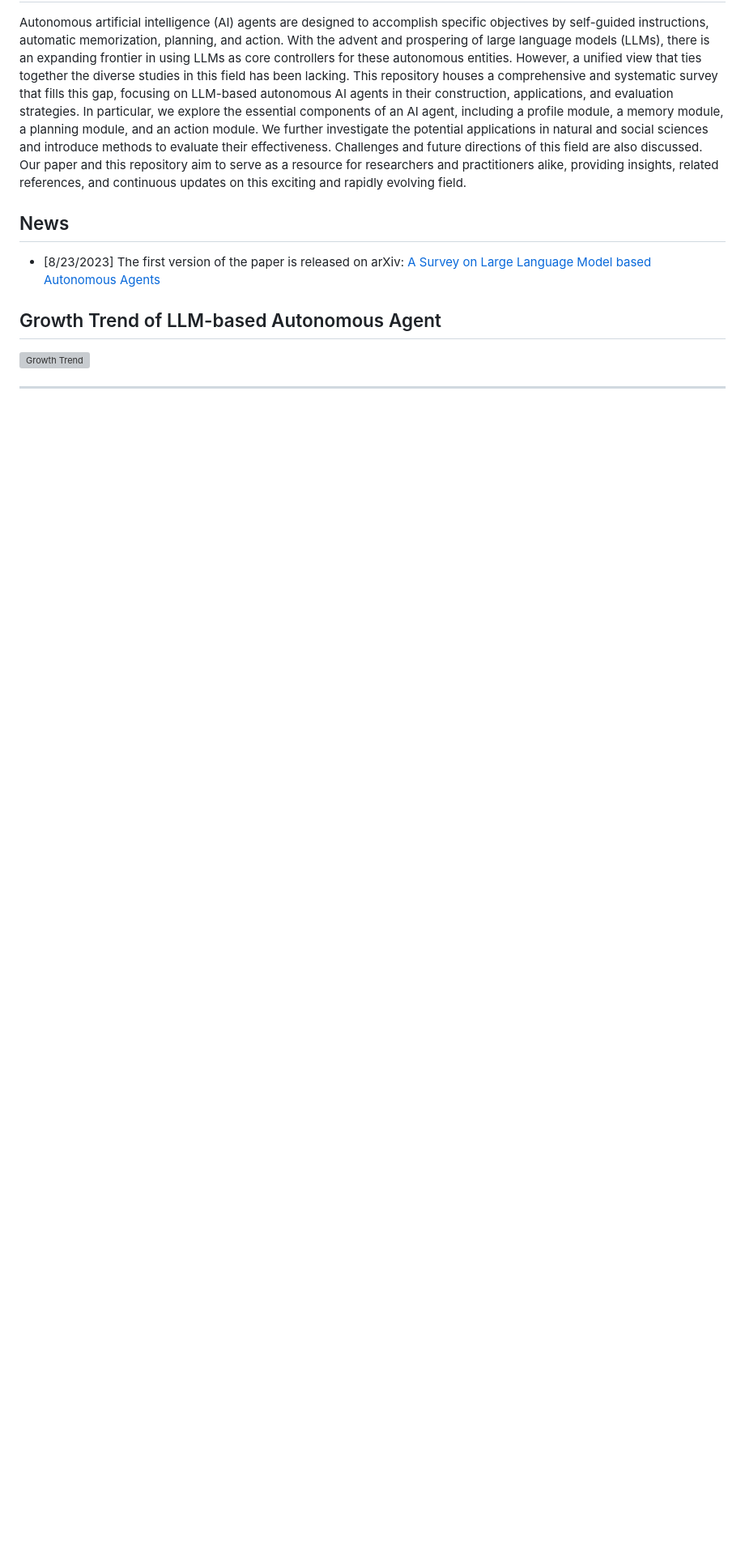
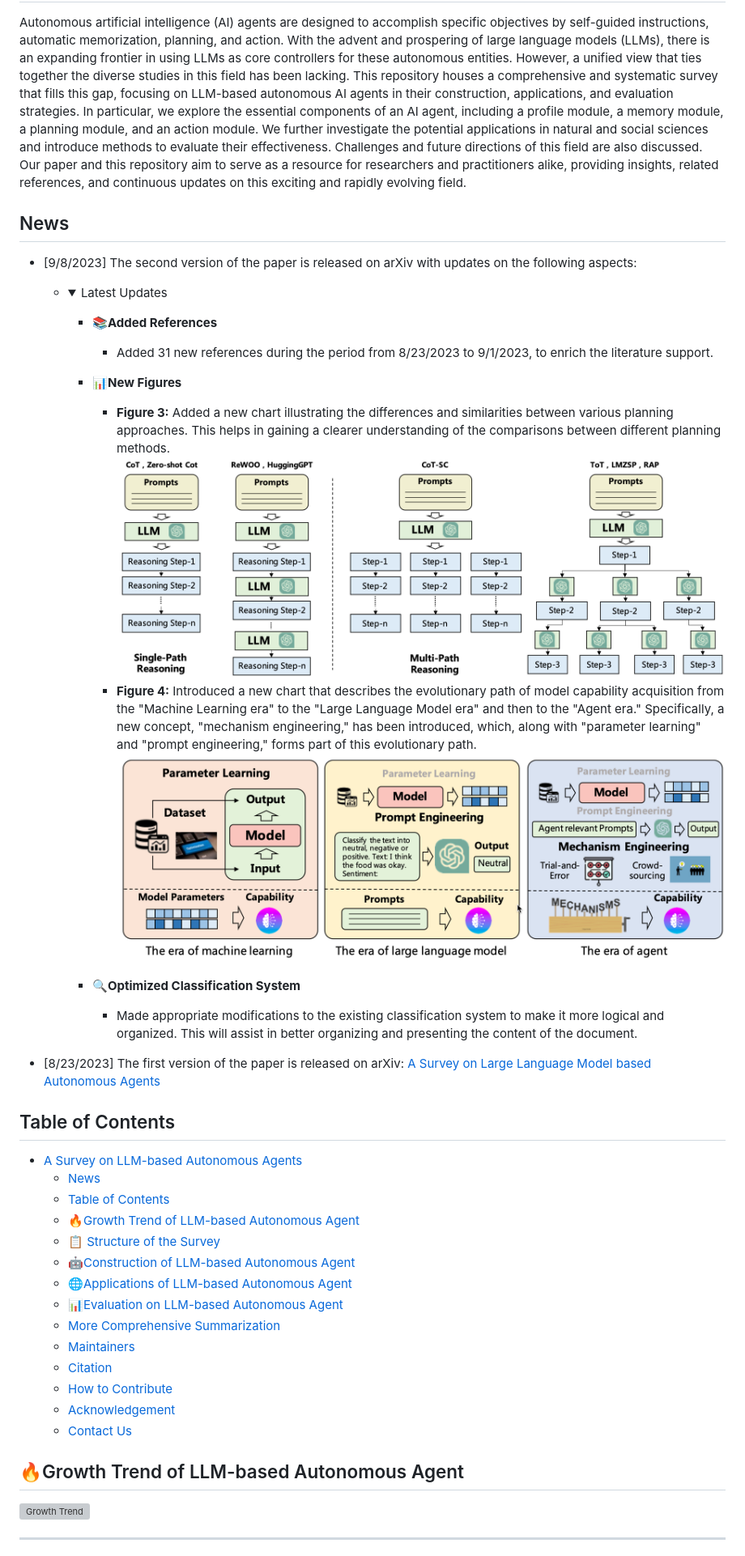
Before and after one commit to Paitesanshi/LLM-Agent-Survey, a Markdown page: README.md, the part around one of its changes. Shown at 81% size. GitHub-like rendering; pictures changed too: assets/capability.png (added), assets/planning.png (added); folded sections open; blank space fills up the shorter version; grey boxes are pictures that could not be loaded.

```diff
--- a/README.md
+++ b/README.md
@@ -6,10 +6,46 @@ Our paper and this repository aim to serve as a resource for researchers and pra
 
 
 ## News
+- [9/8/2023] The second version of the paper is released on arXiv with updates on the following aspects:
+  - <details>
+
+    <summary>Latest Updates</summary>
+
+    -  **📚Added References**
+        - Added 31 new references during the period from 8/23/2023 to 9/1/2023, to enrich the literature support.
+
+    -  **📊New Figures**
+        - **Figure 3:** Added a new chart illustrating the differences and similarities between various planning approaches. This helps in gaining a clearer understanding of the comparisons between different planning methods.
+        ![single-path and multi-path reasoning](assets/planning.png)
+        - **Figure 4:** Introduced a new chart that describes the evolutionary path of model capability acquisition from the "Machine Learning era" to the "Large Language Model era" and then to the "Agent era." Specifically, a new concept, "mechanism engineering," has been introduced, which, along with "parameter learning" and "prompt engineering," forms part of this evolutionary path.
+        ![Capabilities Acquisition](assets/capability.png)
+
+    -  **🔍Optimized Classification System**
+        - Made appropriate modifications to the existing classification system to make it more logical and organized. This will assist in better organizing and presenting the content of the document.
+
+
+  </details>
+
 - [8/23/2023] The first version of the paper is released on arXiv: [A Survey on Large Language Model based Autonomous Agents](https://arxiv.org/abs/2308.11432)
 
+## Table of Contents
 
-## Growth Trend of LLM-based Autonomous Agent
+- [A Survey on LLM-based Autonomous Agents](#a-survey-on-llm-based-autonomous-agents)
+  - [News](#news)
+  - [Table of Contents](#table-of-contents)
+  - [🔥Growth Trend of LLM-based Autonomous Agent](#growth-trend-of-llm-based-autonomous-agent)
+  - [📋 Structure of the Survey](#-structure-of-the-survey)
+  - [🤖Construction of LLM-based Autonomous Agent](#construction-of-llm-based-autonomous-agent)
+  - [🌐Applications of LLM-based Autonomous Agent](#applications-of-llm-based-autonomous-agent)
+  - [📊Evaluation on LLM-based Autonomous Agent](#evaluation-on-llm-based-autonomous-agent)
+  - [More Comprehensive Summarization](#more-comprehensive-summarization)
+  - [Maintainers](#maintainers)
+  - [Citation](#citation)
+  - [How to Contribute](#how-to-contribute)
+  - [Acknowledgement](#acknowledgement)
+  - [Contact Us](#contact-us)
+
+## 🔥Growth Trend of LLM-based Autonomous Agent
 ![Growth Trend](assets/trend.png)
 <hr>
 
```
Also changed, not shown: other parts of README.md (+48 -53 lines), assets/survey.png, 1 other file.
